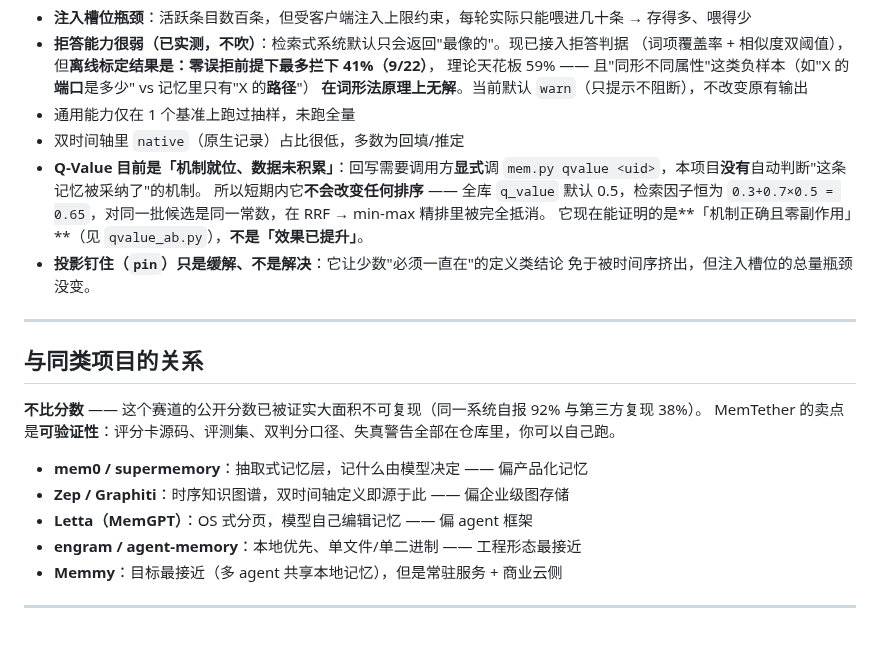
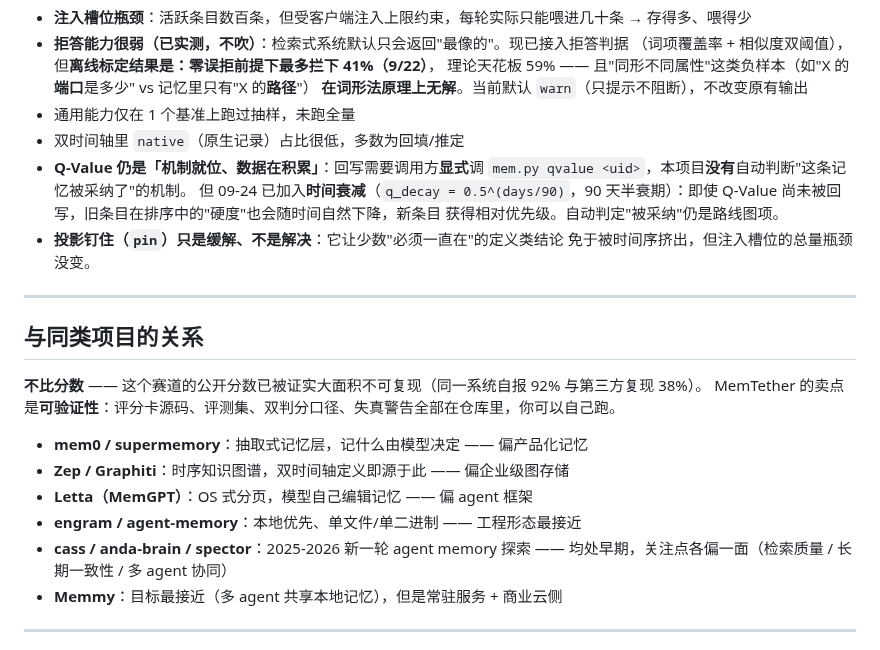
Before and after one commit to MemTether/MemTether, a Markdown page: README.md, the part around one of its changes. Rendered like a GitHub page.

Commit message:
docs: README update — date, q_decay note, competitive landscape (cass/anda-brain/spector)

```diff
--- a/README.md
+++ b/README.md
@@ -332,11 +332,11 @@ python mem.py search "跨客户端共享"
   **在词形法原理上无解**。当前默认 `warn`（只提示不阻断），不改变原有输出
 - 通用能力仅在 1 个基准上跑过抽样，未跑全量
 - 双时间轴里 `native`（原生记录）占比很低，多数为回填/推定
-- **Q-Value 目前是「机制就位、数据未积累」**：回写需要调用方**显式**调
+- **Q-Value 仍是「机制就位、数据在积累」**：回写需要调用方**显式**调
   `mem.py qvalue <uid>`，本项目**没有**自动判断"这条记忆被采纳了"的机制。
-  所以短期内它**不会改变任何排序** —— 全库 `q_value` 默认 0.5，检索因子恒为
-  `0.3+0.7×0.5 = 0.65`，对同一批候选是同一常数，在 RRF → min-max 精排里被完全抵消。
-  它现在能证明的是**「机制正确且零副作用」**（见 `qvalue_ab.py`），**不是「效果已提升」**。
+  但 09-24 已加入**时间衰减**（`q_decay = 0.5^(days/90)`，90 天半衰期）：即使
+  Q-Value 尚未被回写，旧条目在排序中的"硬度"也会随时间自然下降，新条目
+  获得相对优先级。自动判定"被采纳"仍是路线图项。
 - **投影钉住（`pin`）只是缓解、不是解决**：它让少数"必须一直在"的定义类结论
   免于被时间序挤出，但注入槽位的总量瓶颈没变。
 
@@ -351,6 +351,7 @@ MemTether 的卖点是**可验证性**：评分卡源码、评测集、双判分
 - **Zep / Graphiti**：时序知识图谱，双时间轴定义即源于此 —— 偏企业级图存储
 - **Letta（MemGPT）**：OS 式分页，模型自己编辑记忆 —— 偏 agent 框架
 - **engram / agent-memory**：本地优先、单文件/单二进制 —— 工程形态最接近
+- **cass / anda-brain / spector**：2025-2026 新一轮 agent memory 探索 —— 均处早期，关注点各偏一面（检索质量 / 长期一致性 / 多 agent 协同）
 - **Memmy**：目标最接近（多 agent 共享本地记忆），但是常驻服务 + 商业云侧
 
 ---
```
Also changed, not shown: other parts of README.md (+1 -1 lines).
